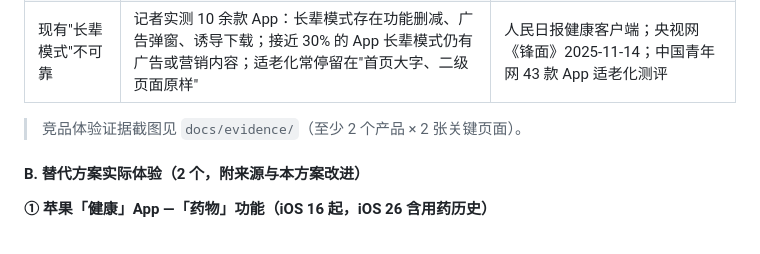
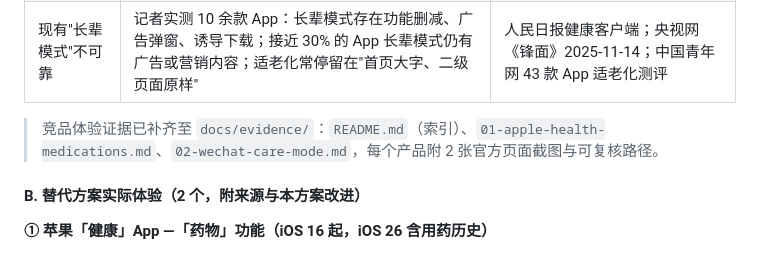
Before and after one commit to Yinik/AI-ASSISTANT, a Markdown page: docs/01-产品说明.md, the part around the change. Rendered like a GitHub page.

Commit message:
docs: 更新产品说明中的竞品证据链接
将竞品体验证据指向 docs/evidence 下的官方来源与截图。

```diff
--- a/docs/01-产品说明.md
+++ b/docs/01-产品说明.md
@@ -54,7 +54,7 @@
 | 外部协助是保护因素 | 有照护者/社区护理帮助分装药可使漏服风险显著下降（OR≈0.2），使用药盒亦为保护因素（OR≈0.5） | 老年患者用药非依从性及危险因素横断面研究（209 例，65 岁以上，香港） |
 | 现有"长辈模式"不可靠 | 记者实测 10 余款 App：长辈模式存在功能删减、广告弹窗、诱导下载；接近 30% 的 App 长辈模式仍有广告或营销内容；适老化常停留在"首页大字、二级页面原样" | 人民日报健康客户端；央视网《锋面》2025-11-14；中国青年网 43 款 App 适老化测评 |
 
-> 竞品体验证据截图见 `docs/evidence/`（至少 2 个产品 × 2 张关键页面）。
+> 竞品体验证据已补齐至 `docs/evidence/`：`README.md`（索引）、`01-apple-health-medications.md`、`02-wechat-care-mode.md`，每个产品附 2 张官方页面截图与可复核路径。
 
 #### B. 替代方案实际体验（2 个，附来源与本方案改进）
 
```
